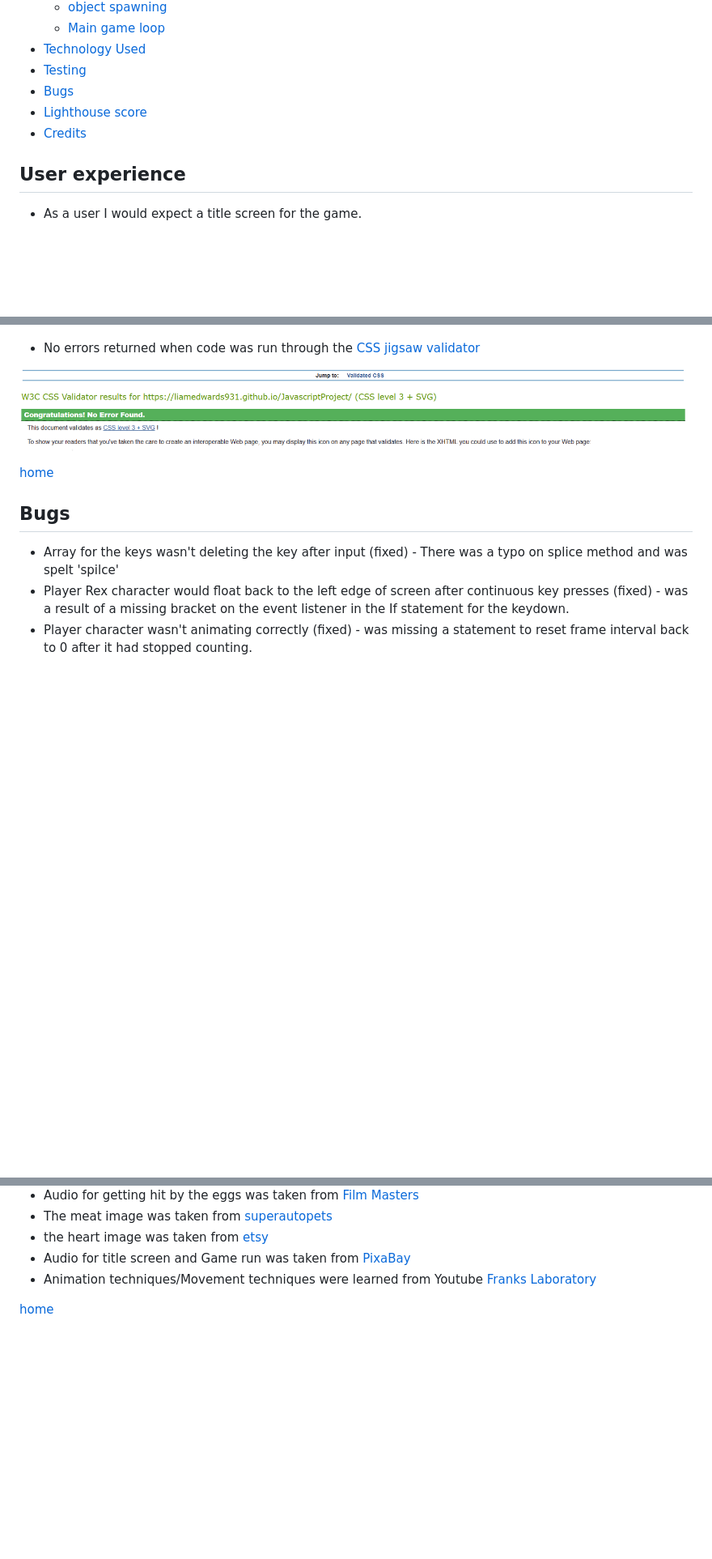
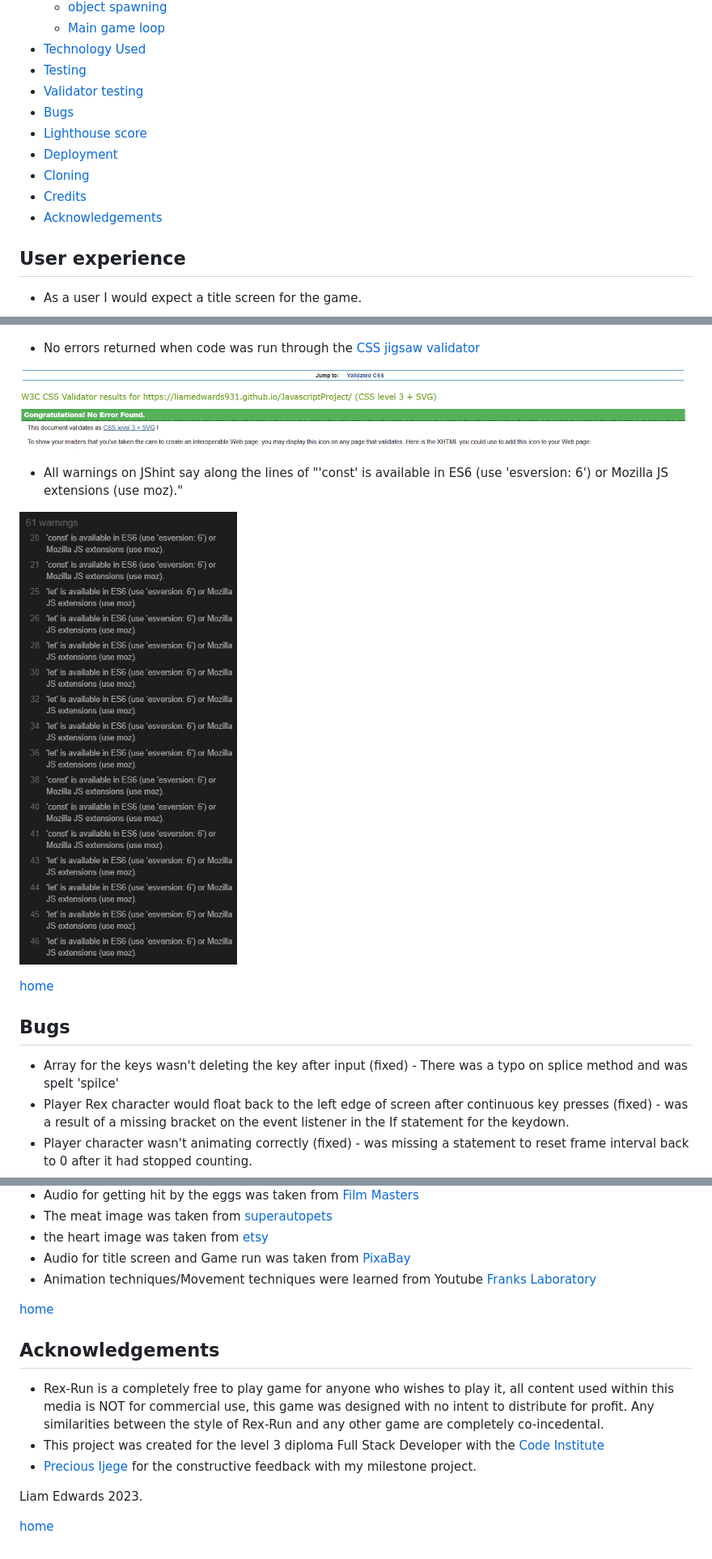
Before and after one commit to LiamEdwards931/JavascriptProject, a Markdown page: README.md, 3 parts joined by grey strips. Shown: that part at 81% size. Rendered like a GitHub page; pictures changed too: assets/images/readmeimg/jsvalidator.png (added); blank space fills up the shorter version.

Commit message:
finalised README

```diff
--- a/README.md
+++ b/README.md
@@ -32,9 +32,13 @@ The final project that is stored on gitHub is located [here](https://liamedwards
   - [Main game loop](#main-game-loop)
 - [Technology Used](#technology-used)
 - [Testing](#testing)
+- [Validator testing](#validator-testing)
 - [Bugs](#bugs)
 - [Lighthouse score](#lighthouse-score)
+- [Deployment](#deployment)
+- [Cloning](#cloning-repository)
 - [Credits](#credits)
+- [Acknowledgements](#acknowledgements)
 
 ## User experience
 
@@ -272,7 +276,9 @@ The instruction page has the main purpose of the game in the middle of the page
 
 ![CSS validator image](assets/images/readmeimg/cssvalidator.png)
 
+- All warnings on JShint say along the lines of "'const' is available in ES6 (use 'esversion: 6') or Mozilla JS extensions (use moz)."
 
+![Javascript Validator](assets/images/readmeimg/jsvalidator.png)
 
 [home](#rex-dash)
 
@@ -309,3 +342,13 @@ The instruction page has the main purpose of the game in the middle of the page
 - Animation techniques/Movement techniques were learned from Youtube [Franks Laboratory](https://www.youtube.com/watch?v=GFO_txvwK_c)
 
 [home](#rex-dash)
+
+## Acknowledgements
+
+- Rex-Run is a completely free to play game for anyone who wishes to play it, all content used within this media is NOT for commercial use, this game was designed with no intent to distribute for profit. Any similarities between the style of Rex-Run and any other game are completely co-incedental.
+- This project was created for the level 3 diploma Full Stack Developer with the [Code Institute](https://codeinstitute.net/full-stack-software-development-diploma/?utm_term=code%20institute&utm_campaign=CI+-+UK+-+Search+-+Brand&utm_source=adwords&utm_medium=ppc&hsa_acc=8983321581&hsa_cam=1578649861&hsa_grp=62188641240&hsa_ad=635720257674&hsa_src=g&hsa_tgt=kwd-319867646331&hsa_kw=code%20institute&hsa_mt=e&hsa_net=adwords&hsa_ver=3&gad=1&gclid=CjwKCAjw67ajBhAVEiwA2g_jEKYbx7CDH4ExZGh3udf-5qh-Ee91R2MXr7F5M4UdbdDhV-c-QZ-_zxoCyW4QAvD_BwE)
+- [Precious Ijege](https://www.linkedin.com/in/precious-ijege-908a00168/) for the constructive feedback with my milestone project.
+
+Liam Edwards 2023.
+
+[home](#rex-dash)
```
Also changed, not shown: other parts of README.md (+27 -0 lines).
